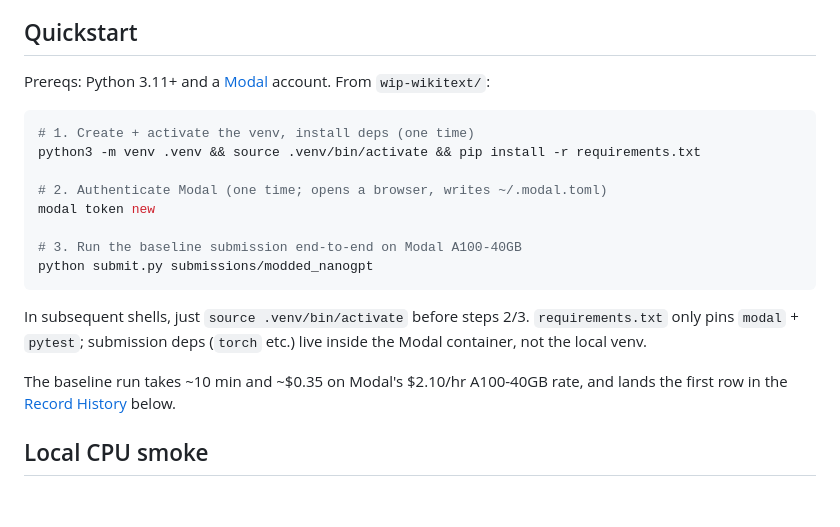
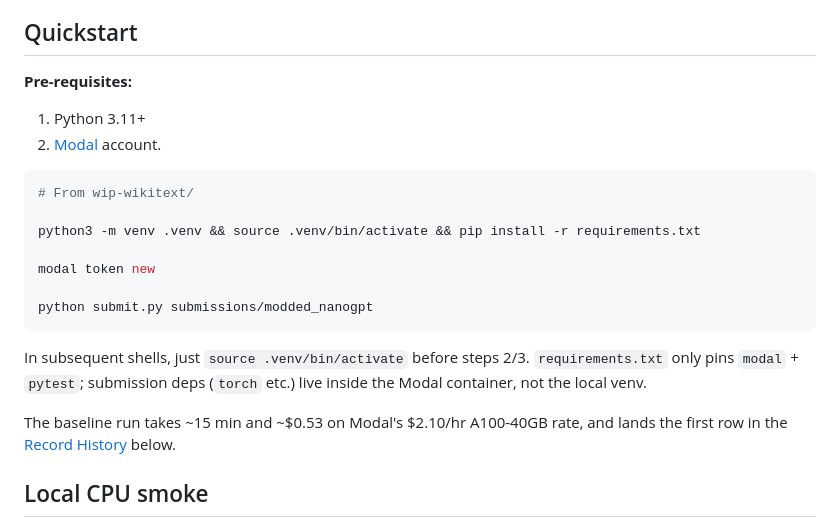
Before and after one commit to cybertronai/wikitext, a Markdown page: README.md, the part around the change. Drawn GitHub-style; blank space fills up the shorter version.

Commit message:
Improve dependency section

````diff
--- a/README.md
+++ b/README.md
@@ -6,17 +6,18 @@ first 60K chars of test under the budget.
 
 ## Quickstart
 
-Prereqs: Python 3.11+ and a [Modal](https://modal.com) account. From
-`wip-wikitext/`:
+**Pre-requisites:**
+1. Python 3.11+
+2. [Modal](https://modal.com) account.
+
 
 ```bash
-# 1. Create + activate the venv, install deps (one time)
+# From wip-wikitext/
+
 python3 -m venv .venv && source .venv/bin/activate && pip install -r requirements.txt
 
-# 2. Authenticate Modal (one time; opens a browser, writes ~/.modal.toml)
 modal token new
 
-# 3. Run the baseline submission end-to-end on Modal A100-40GB
 python submit.py submissions/modded_nanogpt
 ```
 
@@ -24,7 +25,7 @@ In subsequent shells, just `source .venv/bin/activate` before steps 2/3.
 `requirements.txt` only pins `modal` + `pytest`; submission deps
 (`torch` etc.) live inside the Modal container, not the local venv.
 
-The baseline run takes ~10 min and ~$0.35 on Modal's $2.10/hr A100-40GB
+The baseline run takes ~15 min and ~$0.53 on Modal's $2.10/hr A100-40GB
 rate, and lands the first row in the [Record History](#record-history)
 below.
 
````
